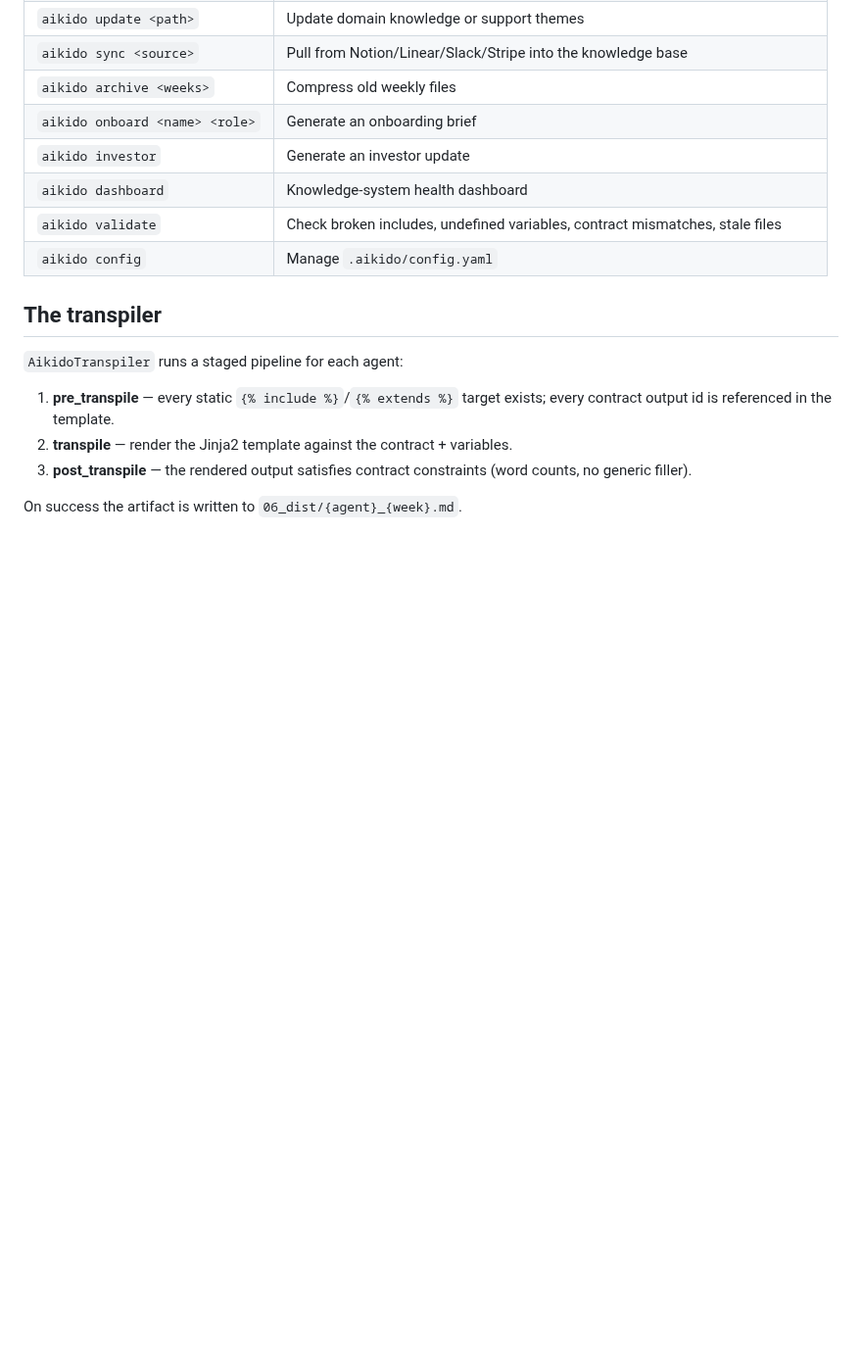
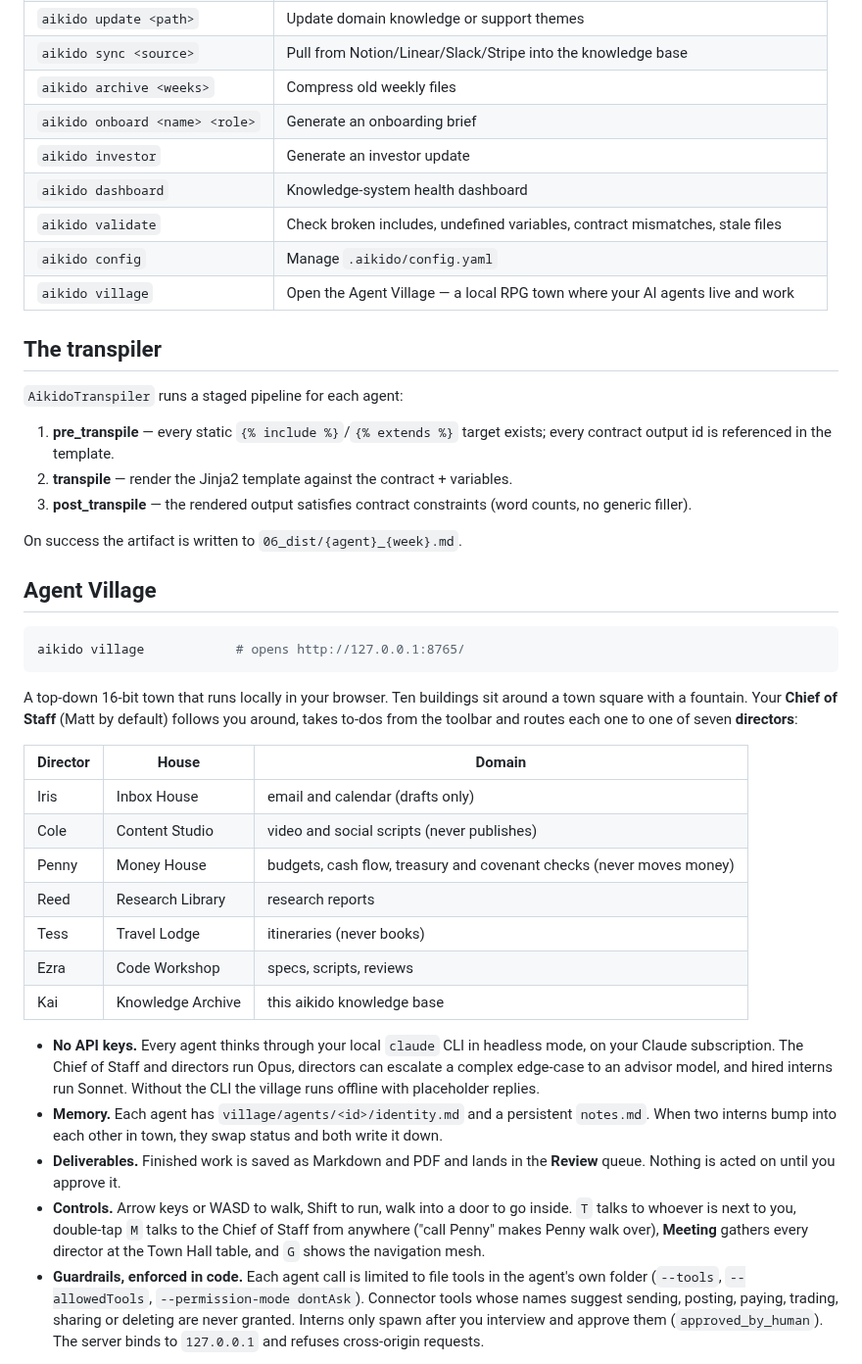
Before and after one commit to edwardmonteiro/aikido, a Markdown page: README.md, the part around one of its changes. Shown at 98% size. Rendered like a GitHub page; blank space fills up the shorter version.

````diff
--- a/README.md
+++ b/README.md
@@ -86,6 +86,7 @@ contract validated.
 | `aikido dashboard` | Knowledge-system health dashboard |
 | `aikido validate` | Check broken includes, undefined variables, contract mismatches, stale files |
 | `aikido config` | Manage `.aikido/config.yaml` |
+| `aikido village` | Open the Agent Village — a local RPG town where your AI agents live and work |
 
 ## The transpiler
 
@@ -98,3 +99,47 @@ contract validated.
    (word counts, no generic filler).
 
 On success the artifact is written to `06_dist/{agent}_{week}.md`.
+
+## Agent Village
+
+```bash
+aikido village            # opens http://127.0.0.1:8765/
+```
+
+A top-down 16-bit town that runs locally in your browser. Ten buildings sit
+around a town square with a fountain. Your **Chief of Staff** (Matt by default)
+follows you around, takes to-dos from the toolbar and routes each one to one of
+seven **directors**:
+
+| Director | House | Domain |
+| --- | --- | --- |
+| Iris | Inbox House | email and calendar (drafts only) |
+| Cole | Content Studio | video and social scripts (never publishes) |
+| Penny | Money House | budgets, cash flow, treasury and covenant checks (never moves money) |
+| Reed | Research Library | research reports |
+| Tess | Travel Lodge | itineraries (never books) |
+| Ezra | Code Workshop | specs, scripts, reviews |
+| Kai | Knowledge Archive | this aikido knowledge base |
+
+- **No API keys.** Every agent thinks through your local `claude` CLI in
+  headless mode, on your Claude subscription. The Chief of Staff and directors
+  run Opus, directors can escalate a complex edge-case to an advisor model, and
+  hired interns run Sonnet. Without the CLI the village runs offline with
+  placeholder replies.
+- **Memory.** Each agent has `village/agents/<id>/identity.md` and a persistent
+  `notes.md`. When two interns bump into each other in town, they swap status
+  and both write it down.
+- **Deliverables.** Finished work is saved as Markdown and PDF and lands in the
+  **Review** queue. Nothing is acted on until you approve it.
+- **Controls.** Arrow keys or WASD to walk, Shift to run, walk into a door to go
+  inside. `T` talks to whoever is next to you, double-tap `M` talks to the
+  Chief of Staff from anywhere ("call Penny" makes Penny walk over), **Meeting**
+  gathers every director at the Town Hall table, and `G` shows the navigation
+  mesh.
+- **Guardrails, enforced in code.** Each agent call is limited to file tools in
+  the agent's own folder (`--tools`, `--allowedTools`,
+  `--permission-mode dontAsk`). Connector tools whose names suggest sending,
+  posting, paying, trading, sharing or deleting are never granted. Interns only
+  spawn after you interview and approve them (`approved_by_human`). The server
+  binds to `127.0.0.1` and refuses cross-origin requests.
+
````
Also changed, not shown: other parts of README.md (+12 -0 lines), docs/img/village-review.png (added), docs/img/village-town.png (added), 15 other files.
